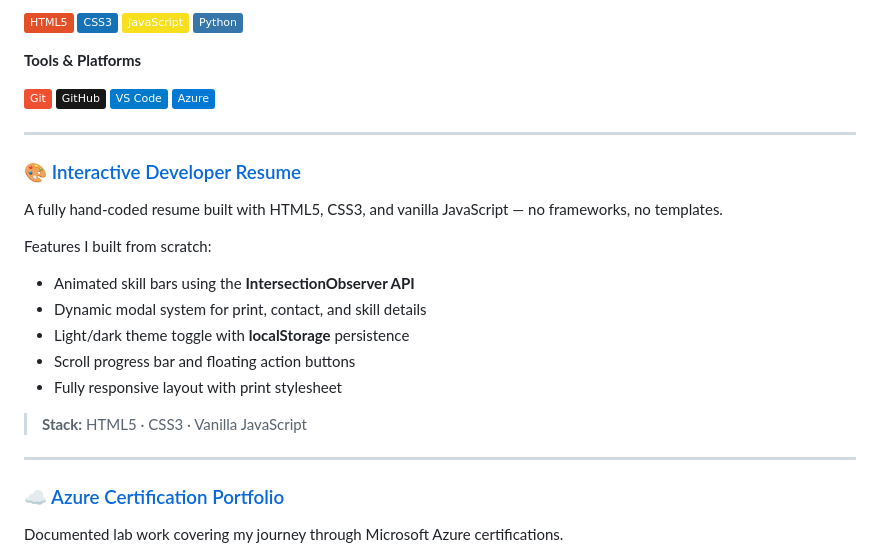
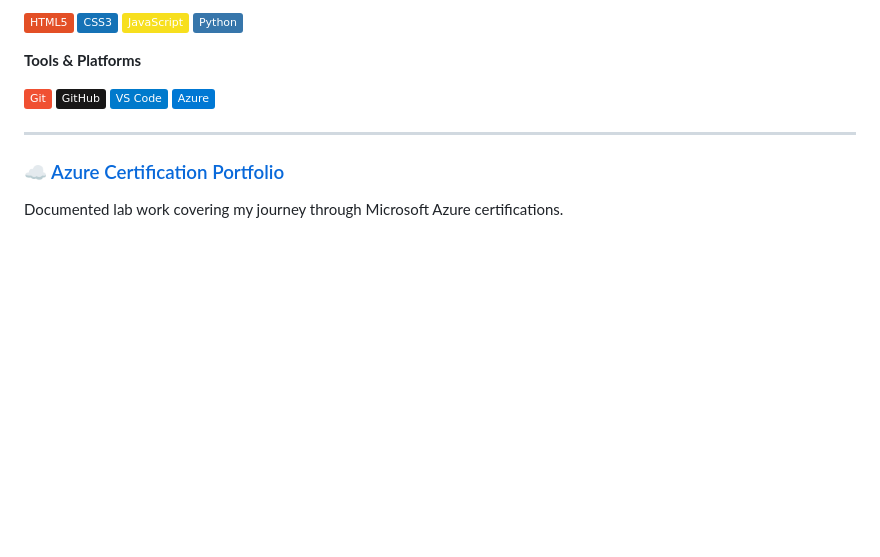
Before and after one commit to NeeloByron/NeeloByron, a Markdown page: README.md, the part around the change. Rendered like a GitHub page; badges without logos; blank space fills up the shorter version.

Commit message:
Update about me
Removed section about the Interactive Developer Resume from README.

```diff
--- a/README.md
+++ b/README.md
@@ -48,20 +48,6 @@ What makes me different: I understand how the web works at every layer from the
 
 ---
 
-### 🎨 [Interactive Developer Resume](https://github.com/NeeloByron/NeeloByron)
-A fully hand-coded resume built with HTML5, CSS3, and vanilla JavaScript — no frameworks, no templates.
-
-Features I built from scratch:
-- Animated skill bars using the **IntersectionObserver API**
-- Dynamic modal system for print, contact, and skill details
-- Light/dark theme toggle with **localStorage** persistence
-- Scroll progress bar and floating action buttons
-- Fully responsive layout with print stylesheet
-
-> **Stack:** HTML5 · CSS3 · Vanilla JavaScript
-
----
-
 ### ☁️ [Azure Certification Portfolio](https://github.com/NeeloByron/Azure-Certification-Portfolio)
 Documented lab work covering my journey through Microsoft Azure certifications.
 
```
